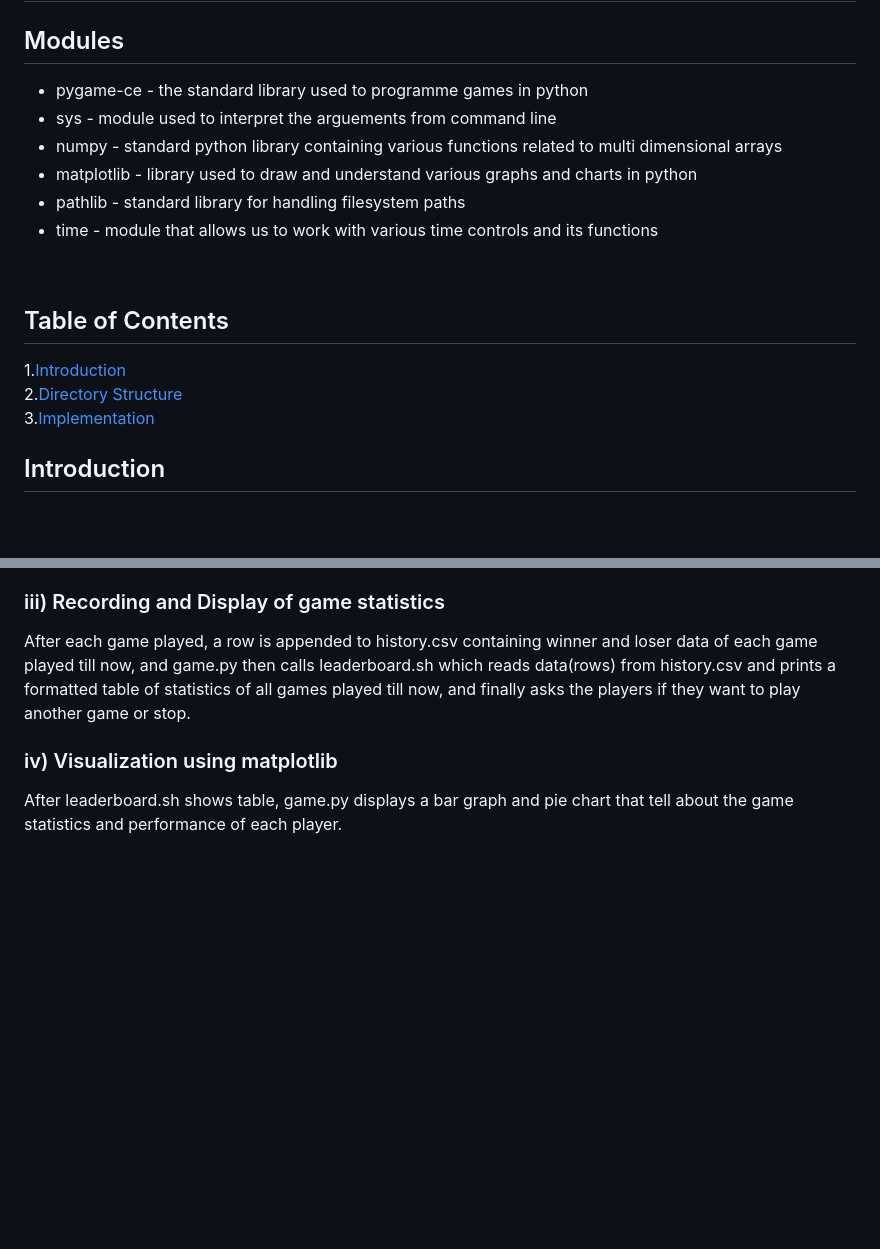
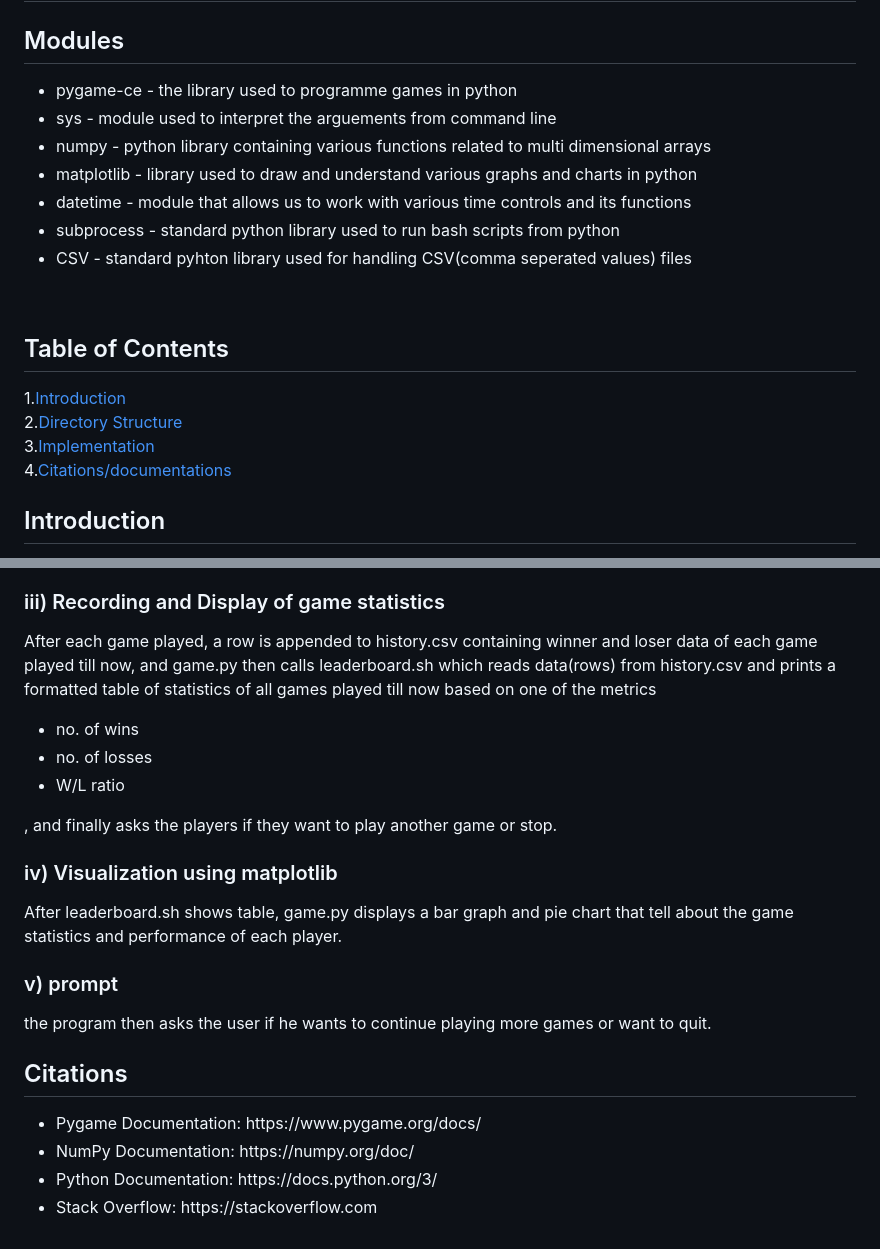
Before and after one commit to Yash-Goutharia/CS108-Project, a Markdown page: README.md, 2 parts joined by grey strips. Rendered like a GitHub page; blank space fills up the shorter version.

Commit message:
Updated readme.md
Updated README to include additional modules, citations, and improved formatting.

```diff
--- a/README.md
+++ b/README.md
@@ -2,12 +2,13 @@
 ## Mini Game Hub using Pygame
 ## Modules
 <ul>
-<li>pygame-ce - the standard library used to programme games in python</li>
+<li>pygame-ce - the library used to programme games in python</li>
 <li>sys - module used to interpret the arguements from command line</li>
-<li>numpy - standard python library containing various functions related to multi dimensional arrays </li>
+<li>numpy - python library containing various functions related to multi dimensional arrays </li>
 <li>matplotlib - library used to draw and understand various graphs and charts in python </li>
-<li>pathlib - standard library for handling filesystem paths</li>
-<li>time - module that allows us to work with various time controls and its functions </li>
+<li>datetime - module that allows us to work with various time controls and its functions </li>
+<li>subprocess - standard python library used to run bash scripts from python </li>
+<li>CSV - standard pyhton library used for handling CSV(comma seperated values) files </li>
 </ul>
 <br>
 
@@ -16,7 +17,7 @@
 1.[Introduction](#introduction)<br>
 2.[Directory Structure](#directory-structure)<br>
 3.[Implementation](#implementation)<br>
-
+4.[Citations/documentations](#citations)<br>
 ## Introduction
 Mini game hub is a collection of three games tictactoe, othello and connect4 that will be implemented in this project using specifically using Python, Pygame module and Bash
 ## Directory Structure
@@ -56,6 +57,22 @@ file users.tsv to register the user. That marks the finishing of our authenticat
 game.py contains the base class of all the games that implements the game and controls actions like switching players, drawing the board after each move and signal for each winning or losing or draw position, though the actual drawing board codes and winning condition checks actually are in the indidvidual game files tictactoe.py, othello.py and connect4.py.
 The game will be started from main.py by using the two player that were authenticated in main.sh as arguemnts. The pygame window opens and the display shows options to select any of the threre games the players want to play. On clicking any of the options, the players can play any of the games.
 ### iii) Recording and Display of game statistics
-After each game played, a row is appended to history.csv containing winner and loser data of each game played till now, and game.py then calls leaderboard.sh which reads data(rows) from history.csv and prints a formatted table of statistics of all games played till now, and finally asks the players if they want to play another game or stop.
+After each game played, a row is appended to history.csv containing winner and loser data of each game played till now, and game.py then calls leaderboard.sh which reads data(rows) from history.csv and prints a formatted table of statistics of all games played till now based on one of the metrics
+<ul>
+<li>no. of wins</li>
+<li>no. of losses</li>
+<li>W/L ratio</li>
+</ul>
+
+, and finally asks the players if they want to play another game or stop.<br>
 ### iv) Visualization using matplotlib
-After leaderboard.sh shows table, game.py displays a bar graph and pie chart that tell about the game statistics and performance of each player.
+After leaderboard.sh shows table, game.py displays a bar graph and pie chart that tell about the game statistics and performance of each player.<br>
+### v) prompt
+the program then asks the user if he wants to continue playing more games or want to quit.<br>
+## Citations
+<ul>
+<li>Pygame Documentation: https://www.pygame.org/docs/</li>
+<li>NumPy Documentation: https://numpy.org/doc/</li>
+<li>Python Documentation: https://docs.python.org/3/</li>
+<li>Stack Overflow: https://stackoverflow.com</li>
+</ul>
```
